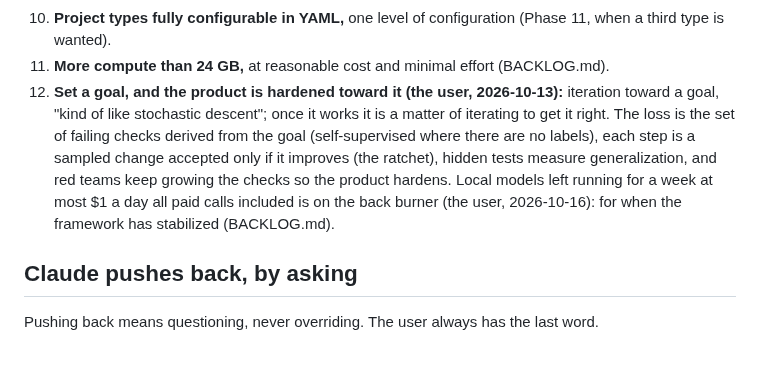
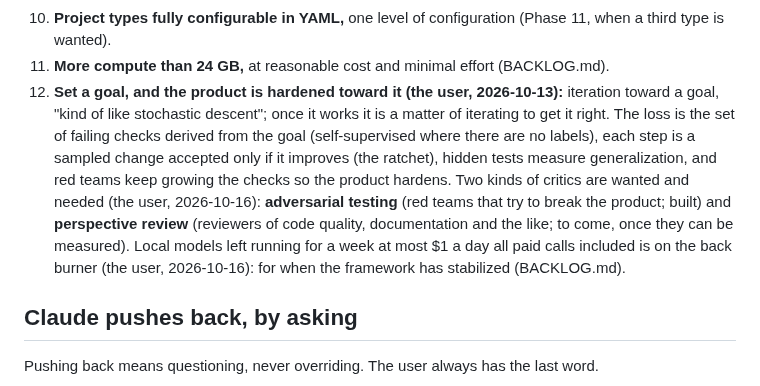
Before and after one commit to andreasatle/agentswarm, a Markdown page: COLLABORATION.md, the part around the change. Drawn GitHub-style; blank space fills up the shorter version.

Commit message:
Goal 12: two kinds of critics, adversarial testing and perspective review (the user)
Co-Authored-By: Claude Opus 5.5 <noreply@anthropic.com>

```diff
--- a/COLLABORATION.md
+++ b/COLLABORATION.md
@@ -25,7 +25,7 @@ Kept current: a goal is added when the user states one, changed when they change
 9. **Conventions that hold:** project layout, lint and types enforced by checks, not memory (Phase 9; the lesson of forge-rs).
 10. **Project types fully configurable in YAML,** one level of configuration (Phase 11, when a third type is wanted).
 11. **More compute than 24 GB,** at reasonable cost and minimal effort (BACKLOG.md).
-12. **Set a goal, and the product is hardened toward it (the user, 2026-10-13):** iteration toward a goal, "kind of like stochastic descent"; once it works it is a matter of iterating to get it right. The loss is the set of failing checks derived from the goal (self-supervised where there are no labels), each step is a sampled change accepted only if it improves (the ratchet), hidden tests measure generalization, and red teams keep growing the checks so the product hardens. Local models left running for a week at most $1 a day all paid calls included is on the back burner (the user, 2026-10-16): for when the framework has stabilized (BACKLOG.md).
+12. **Set a goal, and the product is hardened toward it (the user, 2026-10-13):** iteration toward a goal, "kind of like stochastic descent"; once it works it is a matter of iterating to get it right. The loss is the set of failing checks derived from the goal (self-supervised where there are no labels), each step is a sampled change accepted only if it improves (the ratchet), hidden tests measure generalization, and red teams keep growing the checks so the product hardens. Two kinds of critics are wanted and needed (the user, 2026-10-16): **adversarial testing** (red teams that try to break the product; built) and **perspective review** (reviewers of code quality, documentation and the like; to come, once they can be measured). Local models left running for a week at most $1 a day all paid calls included is on the back burner (the user, 2026-10-16): for when the framework has stabilized (BACKLOG.md).
 
 ## Claude pushes back, by asking
 
```
